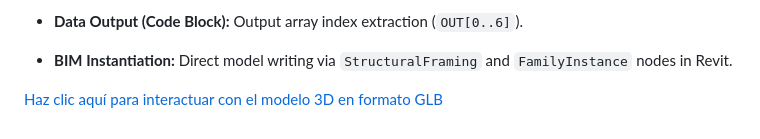
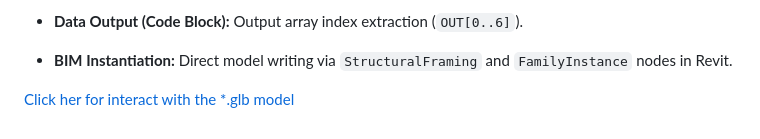
Before and after one commit to SmartBuildDesigns/DynamoStructure, a Markdown page: README.md, the part around the change. GitHub-like rendering.

Commit message:
feat: click

```diff
--- a/README.md
+++ b/README.md
@@ -192,4 +192,4 @@ For inclusion in project manuals, technical presentations, or architectural repo
 
 * **BIM Instantiation:** Direct model writing via `StructuralFraming` and `FamilyInstance` nodes in Revit.
 
-[Haz clic aquí para interactuar con el modelo 3D en formato GLB](./parametric_structure.glb)
+[Click her for interact with the *.glb model](./parametric_structure.glb)
```
